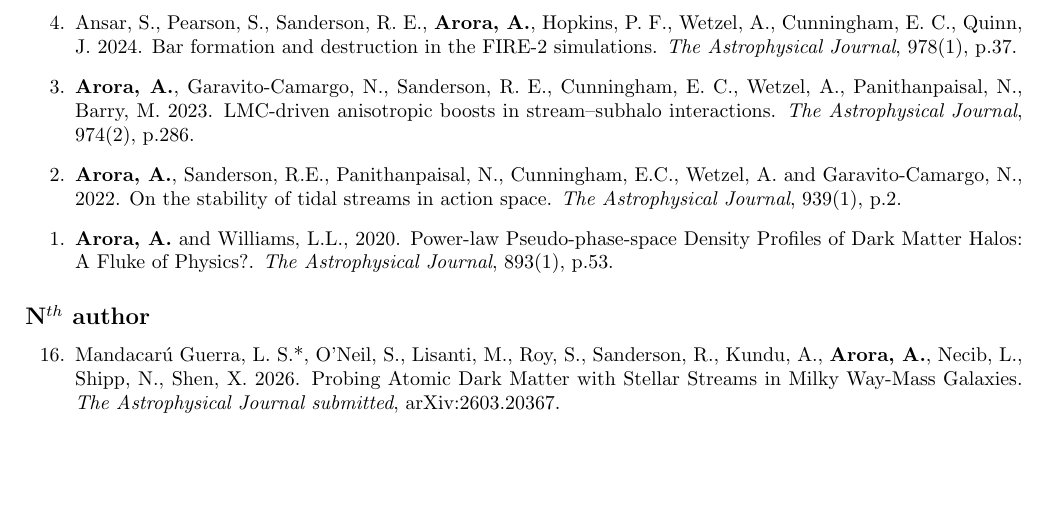
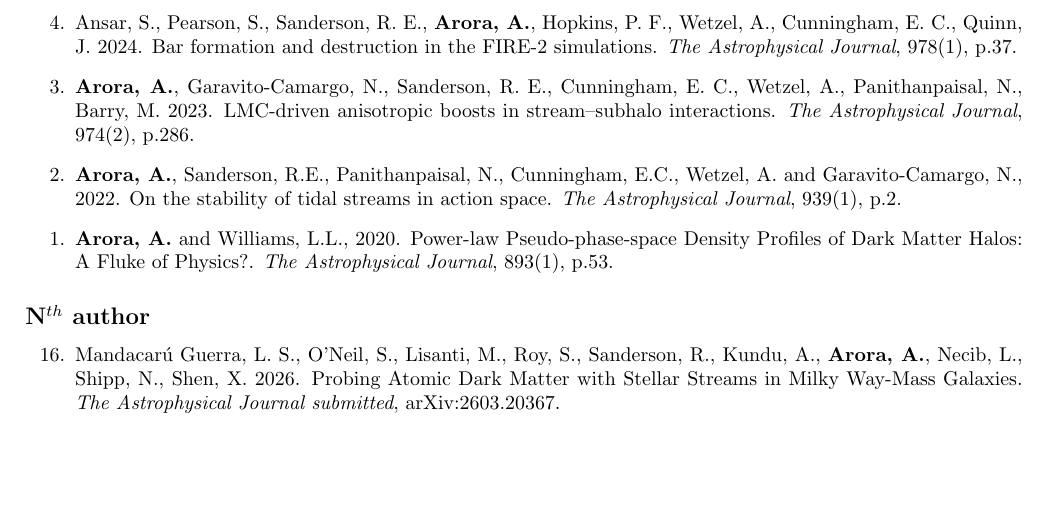
Before and after one commit to appy2806/CV_Arora, a LaTeX document (main.tex): part of page 3 of 5, cut so that both start at the same text. Compiled offline with pdfLaTeX.

Commit message:
typo in L.S.

```diff
--- a/main.tex
+++ b/main.tex
@@ -239,7 +239,7 @@ Total: 26 -- refereed: 21 -- primary author: 10 -- citations : 504 (as of \today
 
 \begin{etaremune}
 
-\item Mandacar\'u Guerra, L. S.*, O'Neil, S., Lisanti, M., Roy, S., Sanderson, R., Kundu, A., \textbf{Arora, A.}, Necib, L., Shipp, N., Shen, X. 2026. Probing Atomic Dark Matter with Stellar Streams in Milky Way-Mass Galaxies. \textit{The Astrophysical Journal submitted}, arXiv:2603.20367.
+\item Mandacar\'u Guerra, L. S., O'Neil, S., Lisanti, M., Roy, S., Sanderson, R., Kundu, A., \textbf{Arora, A.}, Necib, L., Shipp, N., Shen, X. 2026. Probing Atomic Dark Matter with Stellar Streams in Milky Way-Mass Galaxies. \textit{The Astrophysical Journal submitted}, arXiv:2603.20367.
 
 \item Panithanpaisal, N., Sanderson, R. E., Rodriguez, C. L., Starkenburg, T., Pearson, S., Bonaca, A., Hopkins, P. F., Cook, B. T., \textbf{Arora, A.}, Weatherford, N. C. 2026. Breaking Down the \textsf{CosmoGEMS}: Toward Modeling and Understanding Globular Cluster Stellar Streams in a Fully Cosmological Context. \textit{The Astrophysical Journal}, ApJ 997(1), p.182.
 
```
